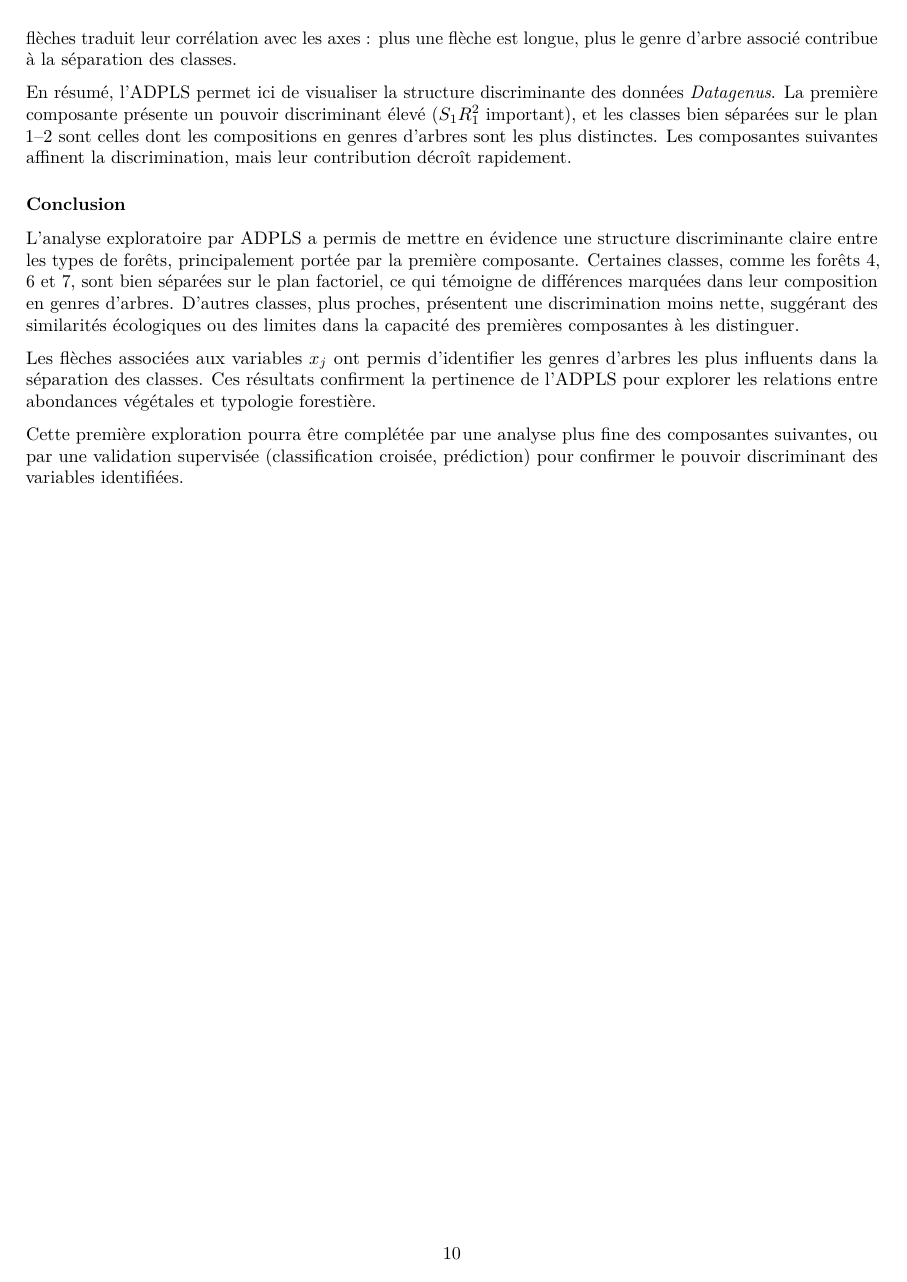
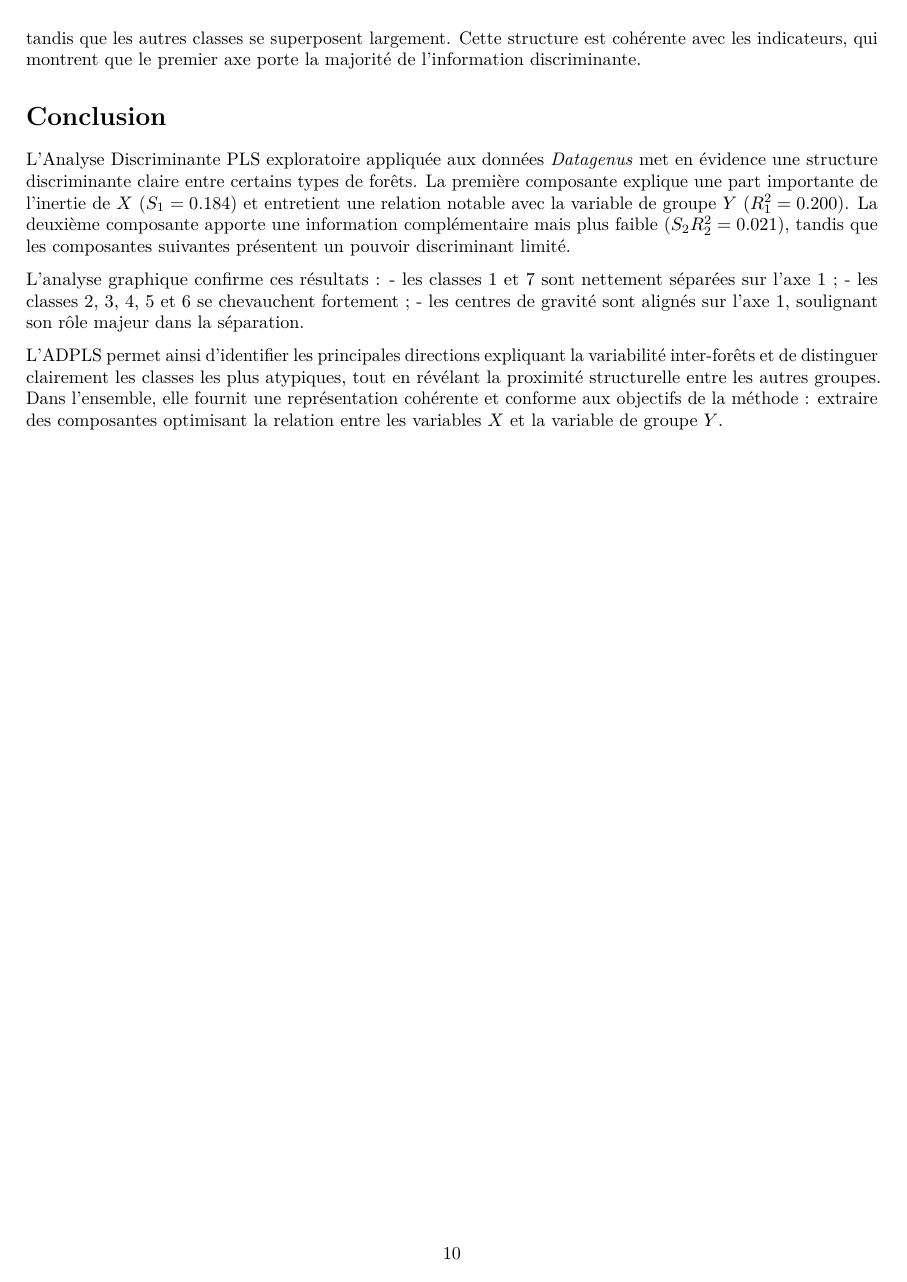
Before and after one commit to Anne-lauretho/Analyse_multivariee_TP2, an R Markdown document (TP2_AL.Rmd): page 10 of 10. Rendered offline with R 4.5, knitr and Pandoc, then LaTeX, with nearby package versions.

Commit message:
Petites modifications

````diff
--- a/TP2_AL.Rmd
+++ b/TP2_AL.Rmd
@@ -438,10 +438,8 @@ data.frame(
   R2 = round(out$R2, 3),
   Discriminant = round(out$S * out$R2, 3)
 )
+```
 
-# Graphique plan 1-2
-plot_adpls(out, Y = Y, Y_labels = grp, h = 1, m = 2, show_variables = TRUE)
-```
 Le tableau obtenu présente les valeurs des indicateurs \(S(f_h)\), \(R^2(f_h, Y)\) et du produit \(S(f_h) \times R^2(f_h, Y)\) pour les trois premières composantes extraites :
 
 - La première composante (axe 1) concentre la plus grande part de l'inertie de \(X\) (\(S_1 = 18{,}4\%\)) et présente la liaison la plus forte avec \(Y\) (\(R^2_1 = 0{,}20\)). Son pouvoir discriminant \(S_1 R^2_1 = 0{,}037\) est le plus élevé : elle constitue l'axe discriminant principal entre les forêts.
@@ -452,6 +450,6 @@ Le tableau obtenu présente les valeurs des indicateurs \(S(f_h)\), \(R^2(f_h, Y
 
 Les deux premiers axes résument donc l'essentiel de la séparation entre les types de forêts. On peut ainsi se limiter au plan 1–2 pour l’interprétation graphique.
 
-Le graphique ci-dessous représente les forêts projetées sur ce plan. Chaque point correspond à une forêt, colorée selon sa classe (*forest type*), tandis que les croix noires indiquent les centres de gravité des classes. Les flèches grises représentent les genres d’arbres (\(x_j\)), projetés selon leur corrélation avec les axes.
 
-On observe une bonne séparation de certaines classes. Par exemple, les forêts des classes 4 (rouge), 6 (bleu) et 7 (magenta) sont nettement éloignées les unes des autres, ce qui indique qu’elles possèdent des compositions en genres d’arbres distinctes. Leurs centres bien séparés témoignent d’une discrimination efficace par les premières composantes.
+```{r}
+# Graphique plan 1-2
@@ -460,12 +460,21 @@ On observe une bonne séparation de certaines classes. Par exemple, les forêts
 
-Les flèches grises permettent d’identifier les genres d’arbres les plus discriminants. Par exemple, les flèches orientées vers les classes 6 ou 7 indiquent que certains genres sont spécifiques à ces forêts. La longueur des flèches traduit leur corrélation avec les axes : plus une flèche est longue, plus le genre d’arbre associé contribue à la séparation des classes.
+L’axe 1 constitue l’axe discriminant principal, comme l’indiquent les valeurs \(S_1\) et \(R^2_1\). Les classes 1 (rouge) et 7 (magenta) se situent très à droite du plan, traduisant des valeurs fortement positives de \(f_1\). À l’inverse, les classes 2 (jaune), 3 (vert), 4 (cyan) et 5 (bleu) sont regroupées autour de 0, indiquant une composition floristique beaucoup plus proche entre elles. Les forêts des classes 1 et 7 se distinguent donc nettement des autres selon les variables les plus corrélées à l’axe 1.
 
-En résumé, l’ADPLS permet ici de visualiser la structure discriminante des données *Datagenus*. La première composante présente un pouvoir discriminant élevé (\(S_1 R^2_1\) important), et les classes bien séparées sur le plan 1–2 sont celles dont les compositions en genres d’arbres sont les plus distinctes. Les composantes suivantes affinent la discrimination, mais leur contribution décroît rapidement.
+L’axe 2 apporte une discrimination complémentaire, mais plus faible. Certaines classes — notamment la classe 1 — présentent une dispersion verticale plus importante, suggérant une variabilité interne ou la présence de sous-groupes. À l’inverse, la classe 7 reste compacte sur cet axe.
 
-### Conclusion
+Les classes 2, 3, 4, 5 et 6 se chevauchent fortement sur le plan. Du point de vue des abondances des genres d’arbres, ces types de forêts sont proches : la séparation entre elles n’est pas nette et elles ne présentent pas de signature discriminante forte sur les deux premiers axes. Cette observation est cohérente avec les faibles valeurs de \(S_2 R^2_2\) et \(S_3 R^2_3\).
 
-L’analyse exploratoire par ADPLS a permis de mettre en évidence une structure discriminante claire entre les types de forêts, principalement portée par la première composante. Certaines classes, comme les forêts 4, 6 et 7, sont bien séparées sur le plan factoriel, ce qui témoigne de différences marquées dans leur composition en genres d’arbres. D’autres classes, plus proches, présentent une discrimination moins nette, suggérant des similarités écologiques ou des limites dans la capacité des premières composantes à les distinguer.
+Les centres de gravité sont bien alignés sur l’axe 1 : les classes les plus éloignées (1 et 7) sont nettement différenciées, tandis que les autres demeurent proches les unes des autres, confirmant la faible discrimination qui les sépare. L’axe 1 concentre donc l’essentiel du pouvoir discriminant, l’axe 2 n’apportant qu’un complément limité.
 
-Les flèches associées aux variables \(x_j\) ont permis d’identifier les genres d’arbres les plus influents dans la séparation des classes. Ces résultats confirment la pertinence de l’ADPLS pour explorer les relations entre abondances végétales et typologie forestière.
+En conclusion, le plan (1–2) met en évidence une séparation nette des classes 1 et 7 du reste des données, tandis que les autres classes se superposent largement. Cette structure est cohérente avec les indicateurs, qui montrent que le premier axe porte la majorité de l’information discriminante.
 
-Cette première exploration pourra être complétée par une analyse plus fine des composantes suivantes, ou par une validation supervisée (classification croisée, prédiction) pour confirmer le pouvoir discriminant des variables identifiées.
+# Conclusion
+
+L’Analyse Discriminante PLS exploratoire appliquée aux données *Datagenus* met en évidence une structure discriminante claire entre certains types de forêts. La première composante explique une part importante de l’inertie de \(X\) (\(S_1 = 0.184\)) et entretient une relation notable avec la variable de groupe \(Y\) (\(R^2_1 = 0.200\)). La deuxième composante apporte une information complémentaire mais plus faible (\(S_2 R^2_2 = 0.021\)), tandis que les composantes suivantes présentent un pouvoir discriminant limité.
+
+L’analyse graphique confirme ces résultats :
+- les classes 1 et 7 sont nettement séparées sur l’axe 1 ;
+- les classes 2, 3, 4, 5 et 6 se chevauchent fortement ;
+- les centres de gravité sont alignés sur l’axe 1, soulignant son rôle majeur dans la séparation.
+
+L’ADPLS permet ainsi d’identifier les principales directions expliquant la variabilité inter-forêts et de distinguer clairement les classes les plus atypiques, tout en révélant la proximité structurelle entre les autres groupes. Dans l’ensemble, elle fournit une représentation cohérente et conforme aux objectifs de la méthode : extraire des composantes optimisant la relation entre les variables \(X\) et la variable de groupe \(Y\).
````
Also changed, not shown: TP2_AL.pdf (added), TP2_AL.Rmd (4 more changed lines).
